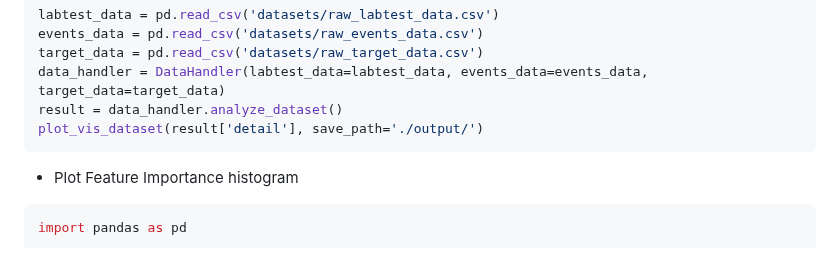
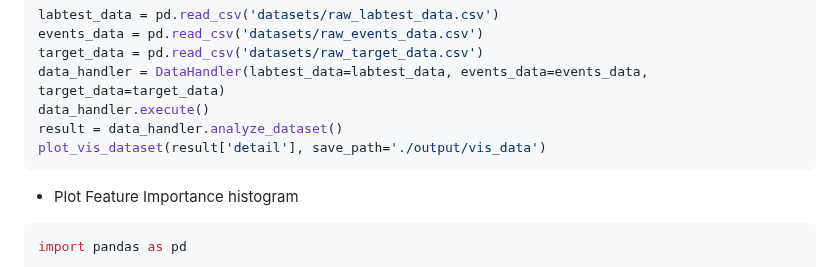
Before and after one commit to PKU-AICare/xiaoya, a Markdown page: README.md, the part around the change. Drawn GitHub-style.

Commit message:
fix: should execute before plot_vis_dataset

````diff
--- a/README.md
+++ b/README.md
@@ -47,8 +47,9 @@ labtest_data = pd.read_csv('datasets/raw_labtest_data.csv')
 events_data = pd.read_csv('datasets/raw_events_data.csv')
 target_data = pd.read_csv('datasets/raw_target_data.csv')
 data_handler = DataHandler(labtest_data=labtest_data, events_data=events_data, target_data=target_data)
+data_handler.execute()
 result = data_handler.analyze_dataset()
-plot_vis_dataset(result['detail'], save_path='./output/')
+plot_vis_dataset(result['detail'], save_path='./output/vis_data')
 ```
 
 * Plot Feature Importance histogram
````
